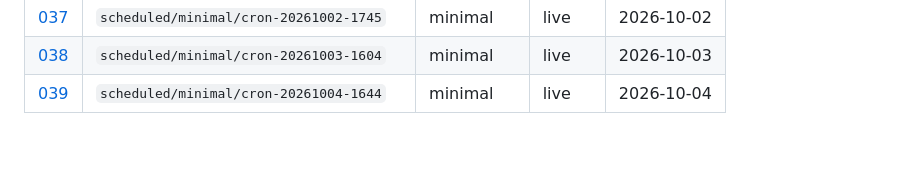
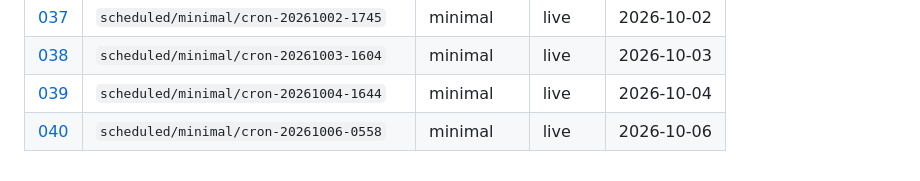
Before and after one commit to aadya-khanna/li-agentic-simulation, a Markdown page: research/runs/README.md, the part around the change. Rendered like a GitHub page; blank space fills up the shorter version.

Commit message:
research(runs): automated note from scheduled 7-day season
Generated by .github/workflows/scheduled-season.yml

```diff
--- a/research/runs/README.md
+++ b/research/runs/README.md
@@ -43,3 +43,4 @@ Full **7-day** seasons only. No smoke or truncated runs.
 | [037](037-scheduled-minimal-cron-20261002-1745.md) | `scheduled/minimal/cron-20261002-1745` | minimal | live | 2026-10-02 |
 | [038](038-scheduled-minimal-cron-20261003-1604.md) | `scheduled/minimal/cron-20261003-1604` | minimal | live | 2026-10-03 |
 | [039](039-scheduled-minimal-cron-20261004-1644.md) | `scheduled/minimal/cron-20261004-1644` | minimal | live | 2026-10-04 |
+| [040](040-scheduled-minimal-cron-20261006-0558.md) | `scheduled/minimal/cron-20261006-0558` | minimal | live | 2026-10-06 |
```
Also changed, not shown: research/runs/040-scheduled-minimal-cron-20261006-0558.md (added, +49 -0 lines).
